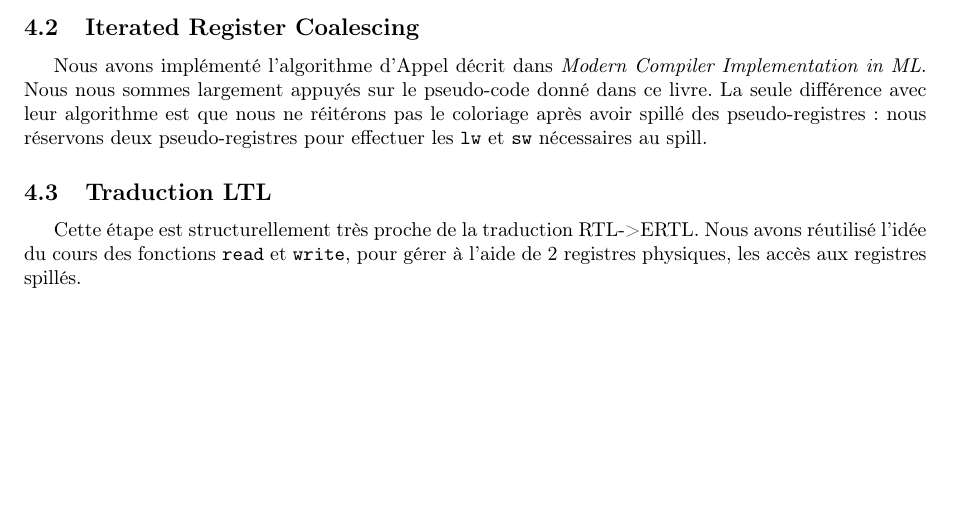
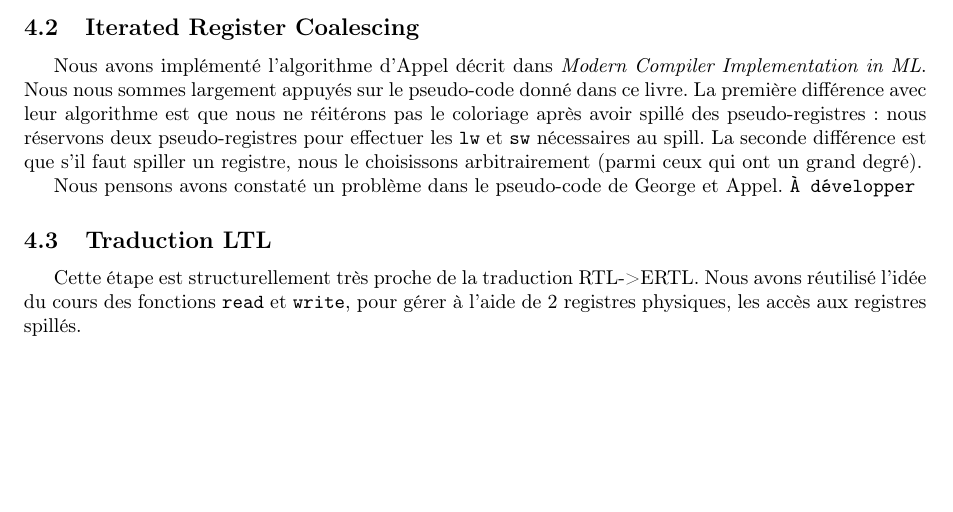
Before and after one commit to ccompile/compilo, a LaTeX document (rapport/final.tex): part of page 2 of 2, cut so that both start at the same text. Compiled offline with pdfLaTeX.

Commit message:
Quelques lignes dans le rapport$

```diff
--- a/rapport/final.tex
+++ b/rapport/final.tex
@@ -69,9 +69,14 @@ Pour éviter de faire un DFS par nœud on réutilise les résultats des DFS pré
 \subsection{Iterated Register Coalescing}
 
 Nous avons implémenté l'algorithme d'Appel décrit dans \emph{Modern Compiler Implementation in ML}.
-Nous nous sommes largement appuyés sur le pseudo-code donné dans ce livre. La seule différence avec
+Nous nous sommes largement appuyés sur le pseudo-code donné dans ce livre. La première différence avec
 leur algorithme est que nous ne réitérons pas le coloriage après avoir spillé des pseudo-registres :
 nous réservons deux pseudo-registres pour effectuer les \texttt{lw} et \texttt{sw} nécessaires au spill.
+La seconde différence est que s'il faut spiller un registre, nous le choisissons arbitrairement (parmi ceux
+qui ont un grand degré).
+
+Nous pensons avons constaté un problème dans le pseudo-code de George et Appel. \texttt{À développer}
+
 \subsection{Traduction LTL}
 
 Cette étape est structurellement très proche de la traduction RTL->ERTL.
```
